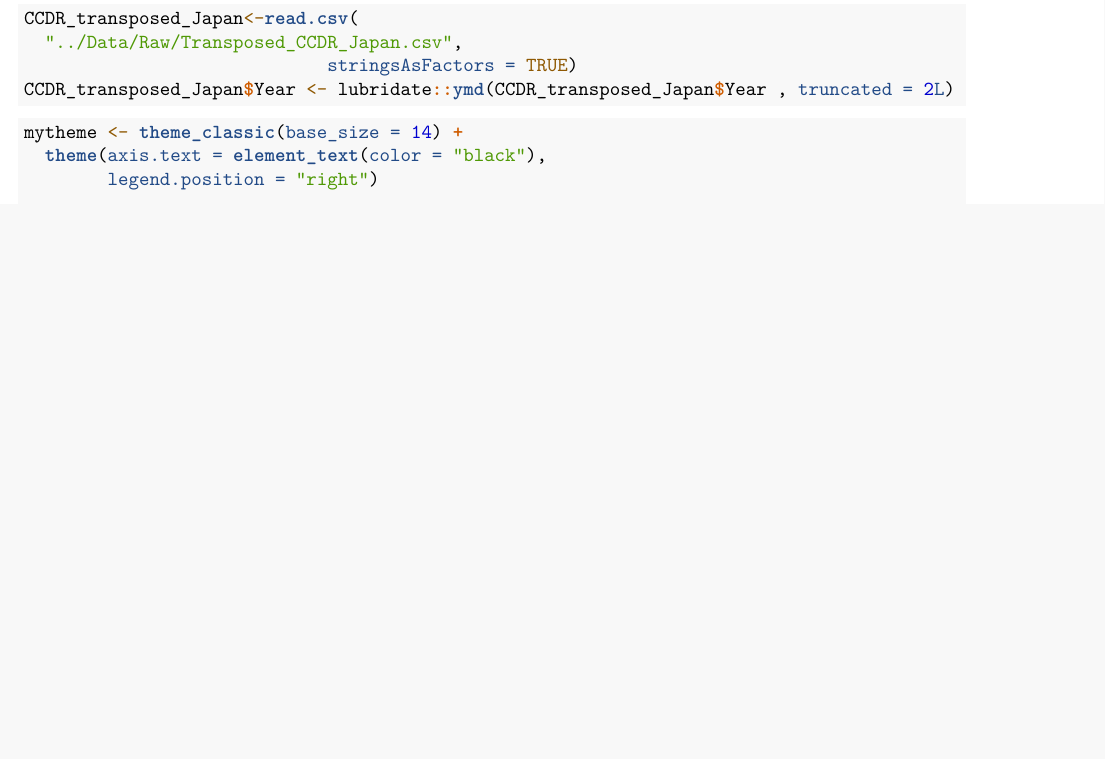
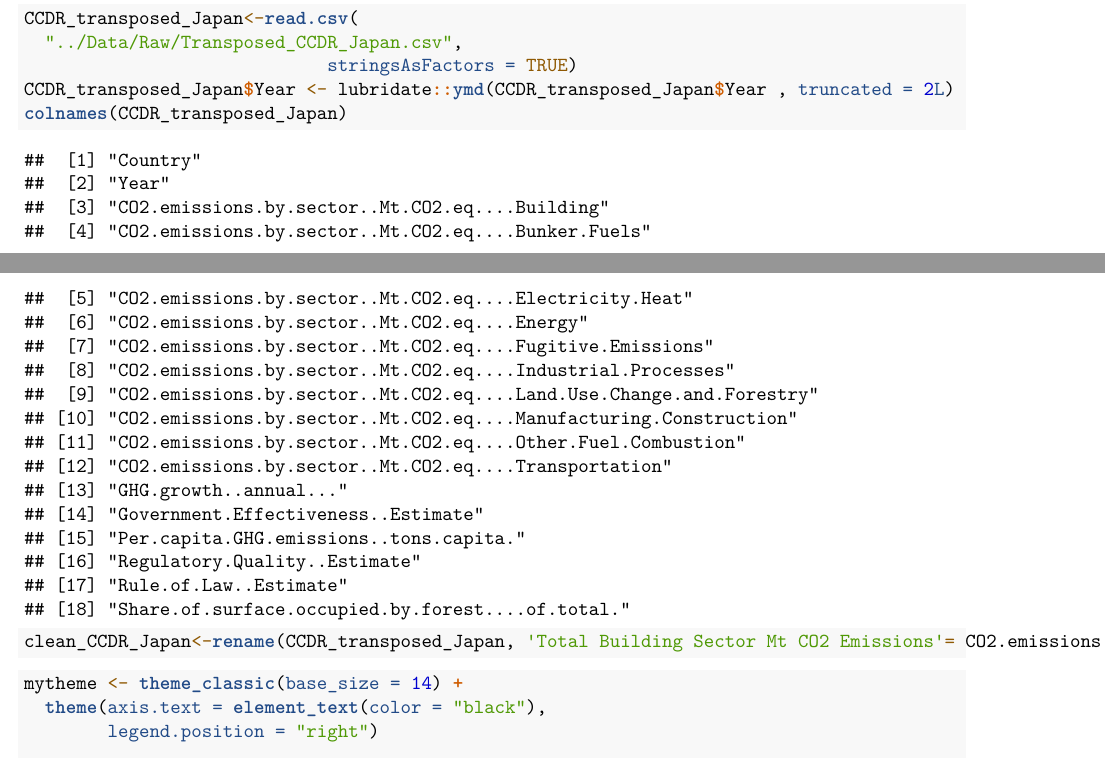
Before and after one commit to emmadeangeli/Shapiro_DeAngeli_Culberson_ENV872_EDA_FinalProject, an R Markdown document (Code/CCDR_Initial_Data_Exploration.Rmd): part of page 1 of 2 before the commit and two parts of pages 1 and 2 of 2 after it, the two joined at a grey line, cut so that both start at the same text, the shorter picture padded with empty space. Rendered offline with R 4.5, knitr and Pandoc, then LaTeX, with nearby package versions.

Commit message:
Apr 5 commit

````diff
--- a/Code/CCDR_Initial_Data_Exploration.Rmd
+++ b/Code/CCDR_Initial_Data_Exploration.Rmd
@@ -20,6 +20,11 @@ CCDR_transposed_Japan<-read.csv(
   "../Data/Raw/Transposed_CCDR_Japan.csv",
                              stringsAsFactors = TRUE)
 CCDR_transposed_Japan$Year <- lubridate::ymd(CCDR_transposed_Japan$Year , truncated = 2L)
+colnames(CCDR_transposed_Japan)
+```
+
+```{r}
+clean_CCDR_Japan<-rename(CCDR_transposed_Japan, 'Total Building Sector Mt CO2 Emissions'= CO2.emissions.by.sector..Mt.CO2.eq....Building, 'Total Bunker Fuels Sector Mt CO2 Emissions' = CO2.emissions.by.sector..Mt.CO2.eq....Bunker.Fuels, 'Total Electricity/Heat Sector Mt CO2 Emissions' = CO2.emissions.by.sector..Mt.CO2.eq....Electricity.Heat, 'Total Energy Sector Mt CO2 Emissions' = CO2.emissions.by.sector..Mt.CO2.eq....Energy, 'Total Fugitive Emissions Sector Mt CO2 Emissions' = CO2.emissions.by.sector..Mt.CO2.eq....Fugitive.Emissions, 'Total Industrial Processes Sector Mt CO2 Emissions' = CO2.emissions.by.sector..Mt.CO2.eq....Industrial.Processes, 'Total Land Use/Forestry Sector Mt CO2 Emissions' = CO2.emissions.by.sector..Mt.CO2.eq....Land.Use.Change.and.Forestry, 'Total Manufacturing/Construction Sector Mt CO2 Emissions' = CO2.emissions.by.sector..Mt.CO2.eq....Manufacturing.Construction, 'Total Other Fuel Combustion Sector Mt CO2 Emissions' = CO2.emissions.by.sector..Mt.CO2.eq....Other.Fuel.Combustion, 'Total Transportation Sector Mt CO2 Emissions' = CO2.emissions.by.sector..Mt.CO2.eq....Transportation, 'Annual GHG Growth' = GHG.growth..annual...,'Government Effectiveness Estimate' = Government.Effectiveness..Estimate, 'Per Capita Mt GHG Emissions' = Per.capita.GHG.emissions..tons.capita., 'Regulatory Quality Estimate' = Regulatory.Quality..Estimate, 'Rule of Law Estimate' = Rule.of.Law..Estimate, 'Share of Surface Occupied by Forest' = Share.of.surface.occupied.by.forest....of.total.)
 ```
 
 ```{r}
````
Also changed, not shown: Code/GFD_Initial_Data_Exploration.Rmd (+1 -1 lines), Data/Raw/~$Transposed_CCDR_Japan.xlsx (added).
